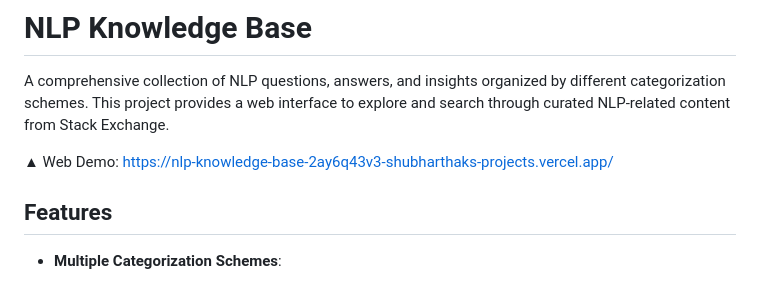
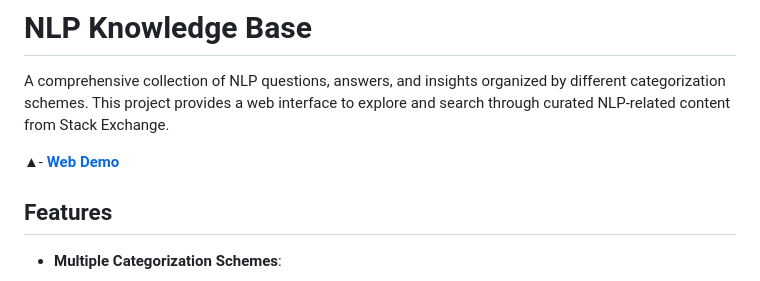
Before and after one commit to shubharthaksangharsha/nlp-assingment-2, a Markdown page: README.md, the part around the change. GitHub-like rendering.

```diff
--- a/README.md
+++ b/README.md
@@ -2,7 +2,8 @@
 
 A comprehensive collection of NLP questions, answers, and insights organized by different categorization schemes. This project provides a web interface to explore and search through curated NLP-related content from Stack Exchange.
 
-▲ Web Demo: [https://nlp-knowledge-base-2ay6q43v3-shubharthaks-projects.vercel.app/](https://nlp-knowledge-base-2ay6q43v3-shubharthaks-projects.vercel.app/)
+▲- [**Web Demo**](https://nlp-knowledge-base-2ay6q43v3-shubharthaks-projects.vercel.app/)
+
 
 ## Features
 
```
